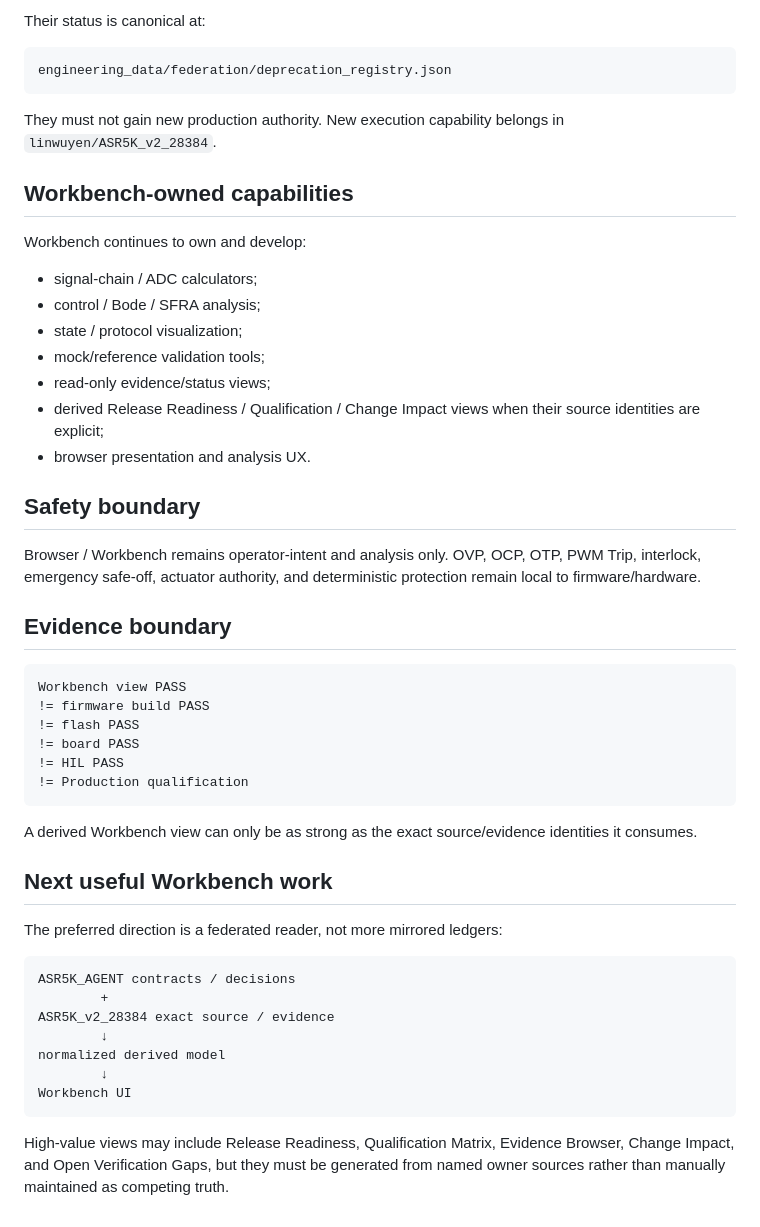
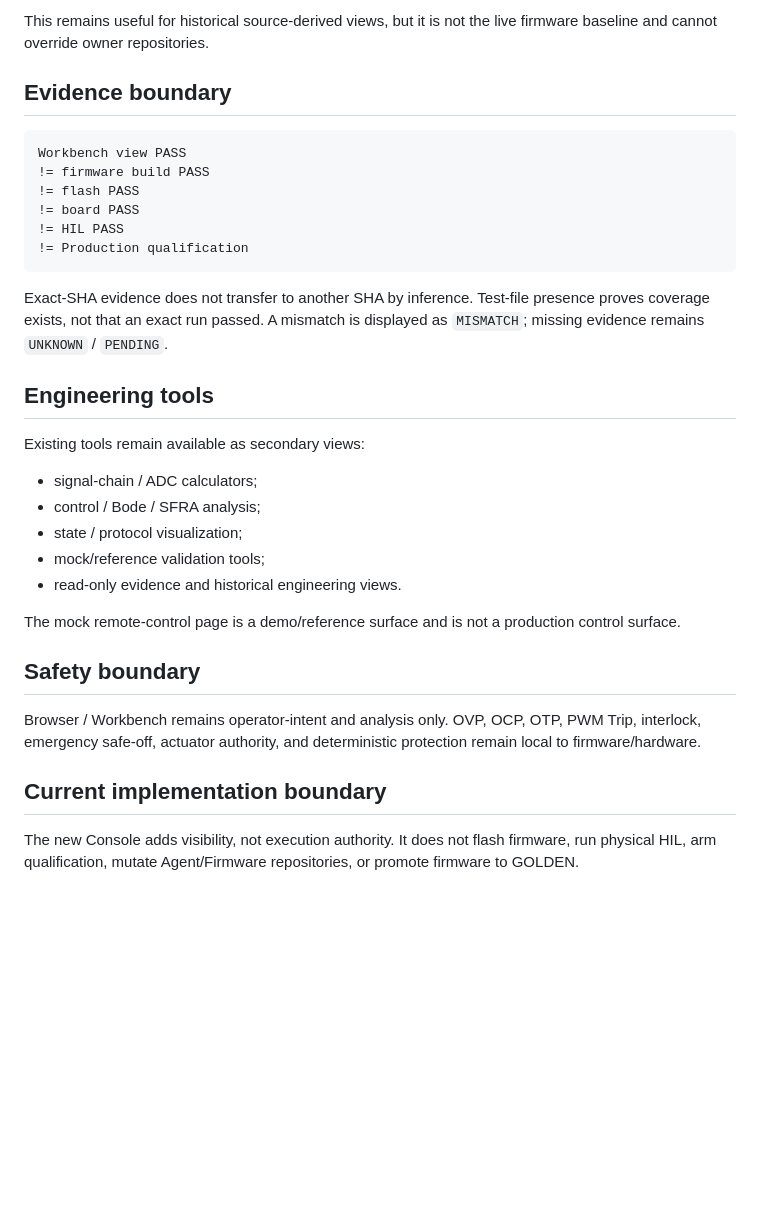
Before and after one commit to linwuyen/Digital-Power-Engineering-Workbench, a Markdown page: docs/CURRENT_STATUS.md, the part around the change printed below. Drawn GitHub-style; blank space fills up the shorter version.

````diff
--- a/docs/CURRENT_STATUS.md
+++ b/docs/CURRENT_STATUS.md
@@ -70,26 +83,4 @@ Older Workbench automation remains in the repository temporarily for compatibili
-Their status is canonical at:
-
-```text
-engineering_data/federation/deprecation_registry.json
-```
-
-They must not gain new production authority. New execution capability belongs in `linwuyen/ASR5K_v2_28384`.
-
-## Workbench-owned capabilities
-
-Workbench continues to own and develop:
-
-- signal-chain / ADC calculators;
-- control / Bode / SFRA analysis;
-- state / protocol visualization;
-- mock/reference validation tools;
-- read-only evidence/status views;
-- derived Release Readiness / Qualification / Change Impact views when their source identities are explicit;
-- browser presentation and analysis UX.
-
-## Safety boundary
-
-Browser / Workbench remains operator-intent and analysis only. OVP, OCP, OTP, PWM Trip, interlock, emergency safe-off, actuator authority, and deterministic protection remain local to firmware/hardware.
+This remains useful for historical source-derived views, but it is not the live firmware baseline and cannot override owner repositories.
 
 ## Evidence boundary
 
@@ -102,20 +93,24 @@ Workbench view PASS
 != Production qualification
 ```
 
-A derived Workbench view can only be as strong as the exact source/evidence identities it consumes.
+Exact-SHA evidence does not transfer to another SHA by inference. Test-file presence proves coverage exists, not that an exact run passed. A mismatch is displayed as `MISMATCH`; missing evidence remains `UNKNOWN` / `PENDING`.
 
-## Next useful Workbench work
+## Engineering tools
 
-The preferred direction is a federated reader, not more mirrored ledgers:
+Existing tools remain available as secondary views:
 
-```text
-ASR5K_AGENT contracts / decisions
-        +
-ASR5K_v2_28384 exact source / evidence
-        ↓
-normalized derived model
-        ↓
-Workbench UI
-```
+- signal-chain / ADC calculators;
+- control / Bode / SFRA analysis;
+- state / protocol visualization;
+- mock/reference validation tools;
+- read-only evidence and historical engineering views.
 
-High-value views may include Release Readiness, Qualification Matrix, Evidence Browser, Change Impact, and Open Verification Gaps, but they must be generated from named owner sources rather than manually maintained as competing truth.
+The mock remote-control page is a demo/reference surface and is not a production control surface.
+
+## Safety boundary
+
+Browser / Workbench remains operator-intent and analysis only. OVP, OCP, OTP, PWM Trip, interlock, emergency safe-off, actuator authority, and deterministic protection remain local to firmware/hardware.
+
+## Current implementation boundary
+
+The new Console adds visibility, not execution authority. It does not flash firmware, run physical HIL, arm qualification, mutate Agent/Firmware repositories, or promote firmware to GOLDEN.
````
Also changed, not shown: other parts of docs/CURRENT_STATUS.md (+55 -42 lines).
